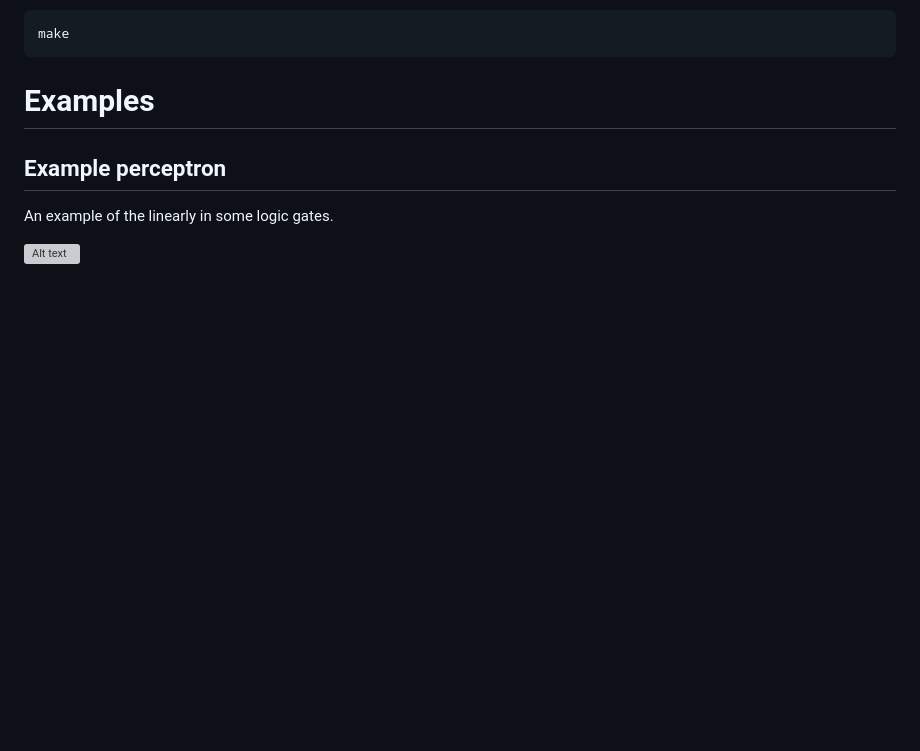
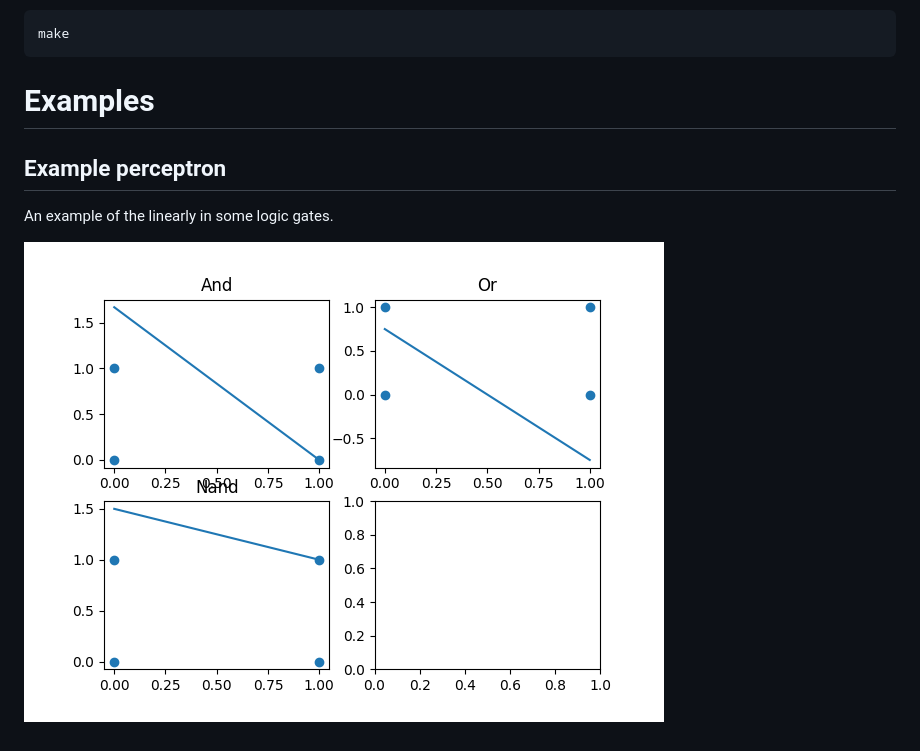
Before and after one commit to alecksandr26/fortran-ml, a Markdown page: README.md, the part around the change. GitHub-like rendering; pictures changed too: assets/logic_gates.png (added); blank space fills up the shorter version; grey boxes are pictures that could not be loaded.

Commit message:
Working with the readme

```diff
--- a/README.md
+++ b/README.md
@@ -9,4 +9,4 @@ make
 ## Example perceptron
 An example of the linearly in some logic gates.
 
-![Alt text](examples/perceptron_logic_gates/logic_gates.png)
+![Alt text](assets/logic_gates.png)
```
Also changed, not shown: 2 other files.
